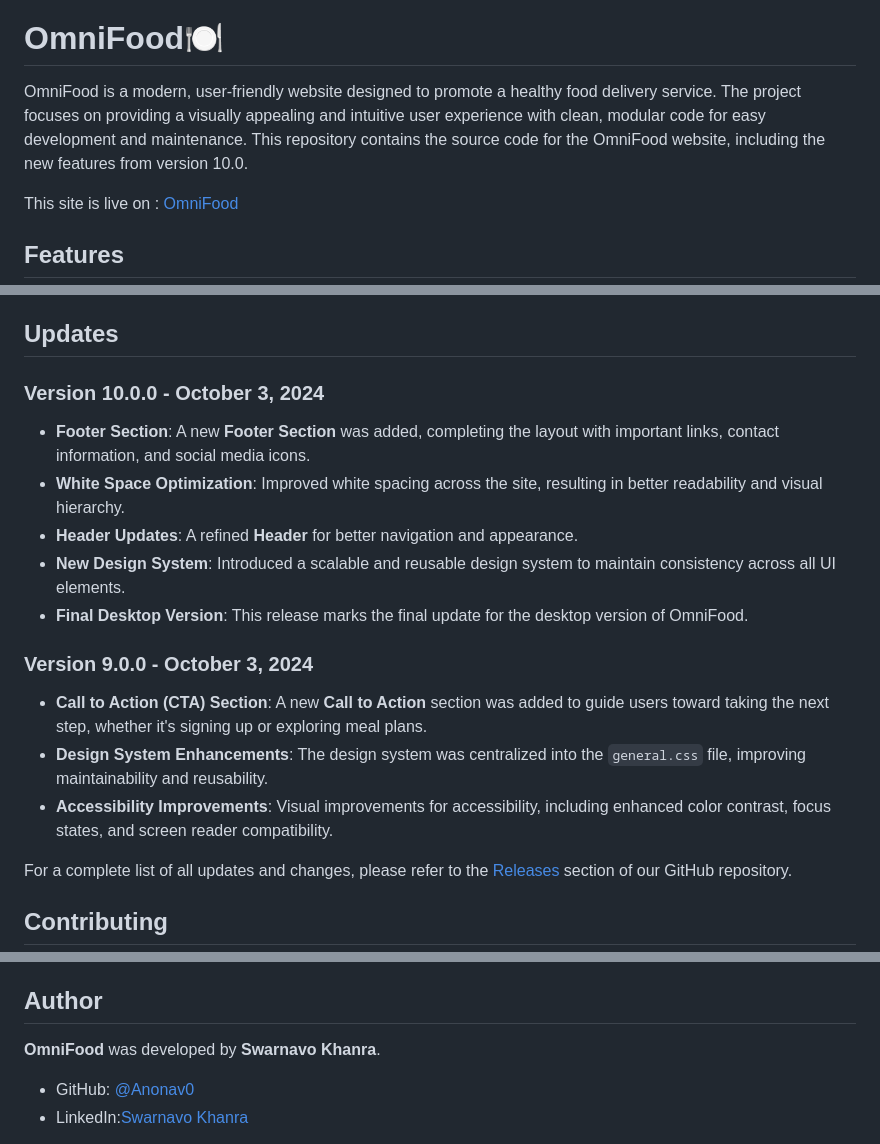
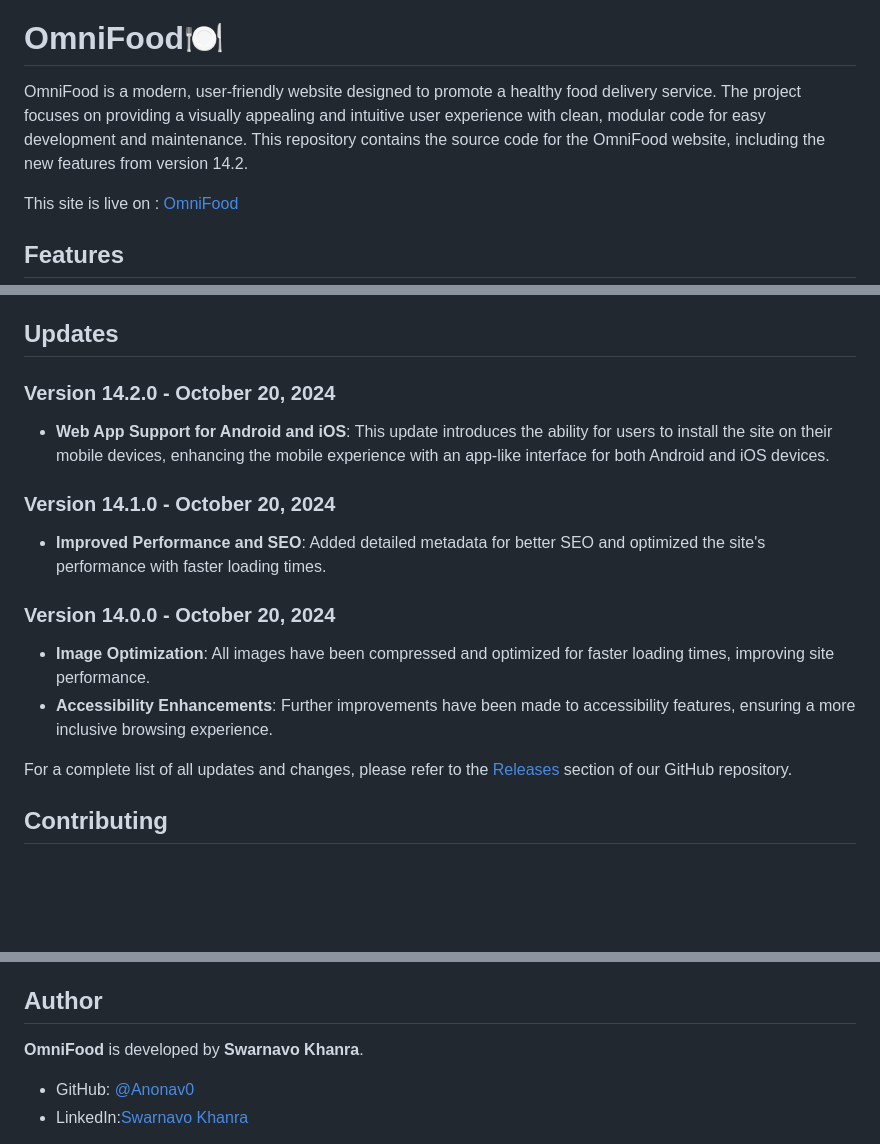
Before and after one commit to HTMLCSS-GodMode/omnifood-site, a Markdown page: README.md, 3 parts joined by grey strips. GitHub-like rendering; blank space fills up the shorter version.

```diff
--- a/README.md
+++ b/README.md
@@ -2,7 +2,7 @@
 
 # ️OmniFood🍽️
 
-OmniFood is a modern, user-friendly website designed to promote a healthy food delivery service. The project focuses on providing a visually appealing and intuitive user experience with clean, modular code for easy development and maintenance. This repository contains the source code for the OmniFood website, including the new features from version 10.0.
+OmniFood is a modern, user-friendly website designed to promote a healthy food delivery service. The project focuses on providing a visually appealing and intuitive user experience with clean, modular code for easy development and maintenance. This repository contains the source code for the OmniFood website, including the new features from version 14.2.
 
 This site is live on : [OmniFood](https://htmlcss-godmode.github.io/omnifood-site/)
 
@@ -61,19 +62,18 @@ This project is designed to be easy to extend or customize. The grid system and
 
 ## Updates
 
-### Version 10.0.0 - October 3, 2024
+### Version 14.2.0 - October 20, 2024
 
-- **Footer Section**: A new **Footer Section** was added, completing the layout with important links, contact information, and social media icons.
-- **White Space Optimization**: Improved white spacing across the site, resulting in better readability and visual hierarchy.
-- **Header Updates**: A refined **Header** for better navigation and appearance.
-- **New Design System**: Introduced a scalable and reusable design system to maintain consistency across all UI elements.
-- **Final Desktop Version**: This release marks the final update for the desktop version of OmniFood.
+- **Web App Support for Android and iOS**: This update introduces the ability for users to install the site on their mobile devices, enhancing the mobile experience with an app-like interface for both Android and iOS devices.
 
-### Version 9.0.0 - October 3, 2024
+### Version 14.1.0 - October 20, 2024
 
-- **Call to Action (CTA) Section**: A new **Call to Action** section was added to guide users toward taking the next step, whether it's signing up or exploring meal plans.
-- **Design System Enhancements**: The design system was centralized into the `general.css` file, improving maintainability and reusability.
-- **Accessibility Improvements**: Visual improvements for accessibility, including enhanced color contrast, focus states, and screen reader compatibility.
+- **Improved Performance and SEO**: Added detailed metadata for better SEO and optimized the site's performance with faster loading times.
+
+### Version 14.0.0 - October 20, 2024
+
+- **Image Optimization**: All images have been compressed and optimized for faster loading times, improving site performance.
+- **Accessibility Enhancements**: Further improvements have been made to accessibility features, ensuring a more inclusive browsing experience.
 
 For a complete list of all updates and changes, please refer to the [Releases](https://github.com/HTMLCSS-GodMode/omnifood-site/releases) section of our GitHub repository.
 
@@ -106,7 +106,7 @@ This project is licensed under a **Limited Usage License**. You may use the code
 
 ## Author
 
-**OmniFood** was developed by **Swarnavo Khanra**.
+**OmniFood** is developed by **Swarnavo Khanra**.
 
 - GitHub: [@Anonav0](https://github.com/Anonav0)
 - LinkedIn:[Swarnavo Khanra](https://linkedin.com/in/swarnavo-khanra)
```
Also changed, not shown: other parts of README.md (+2 -1 lines).
